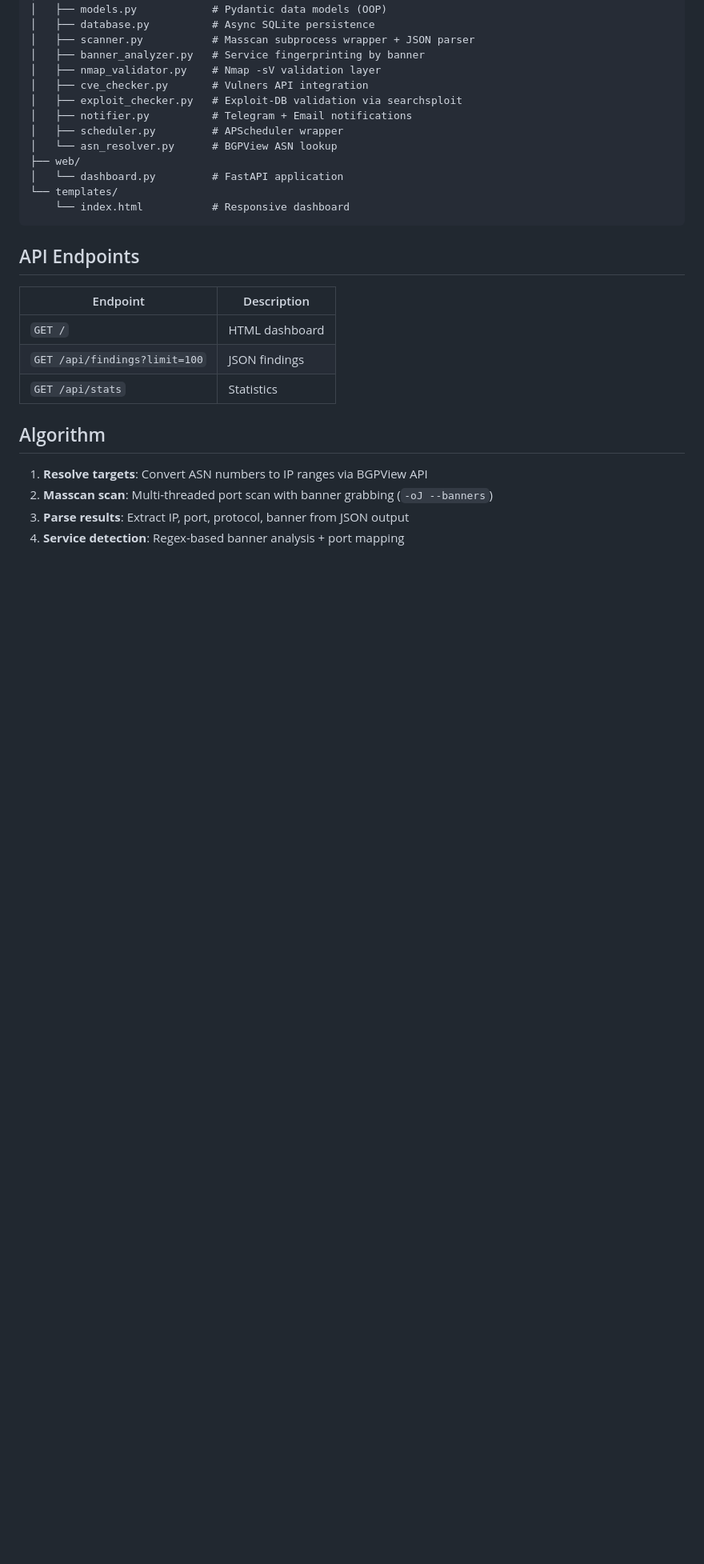
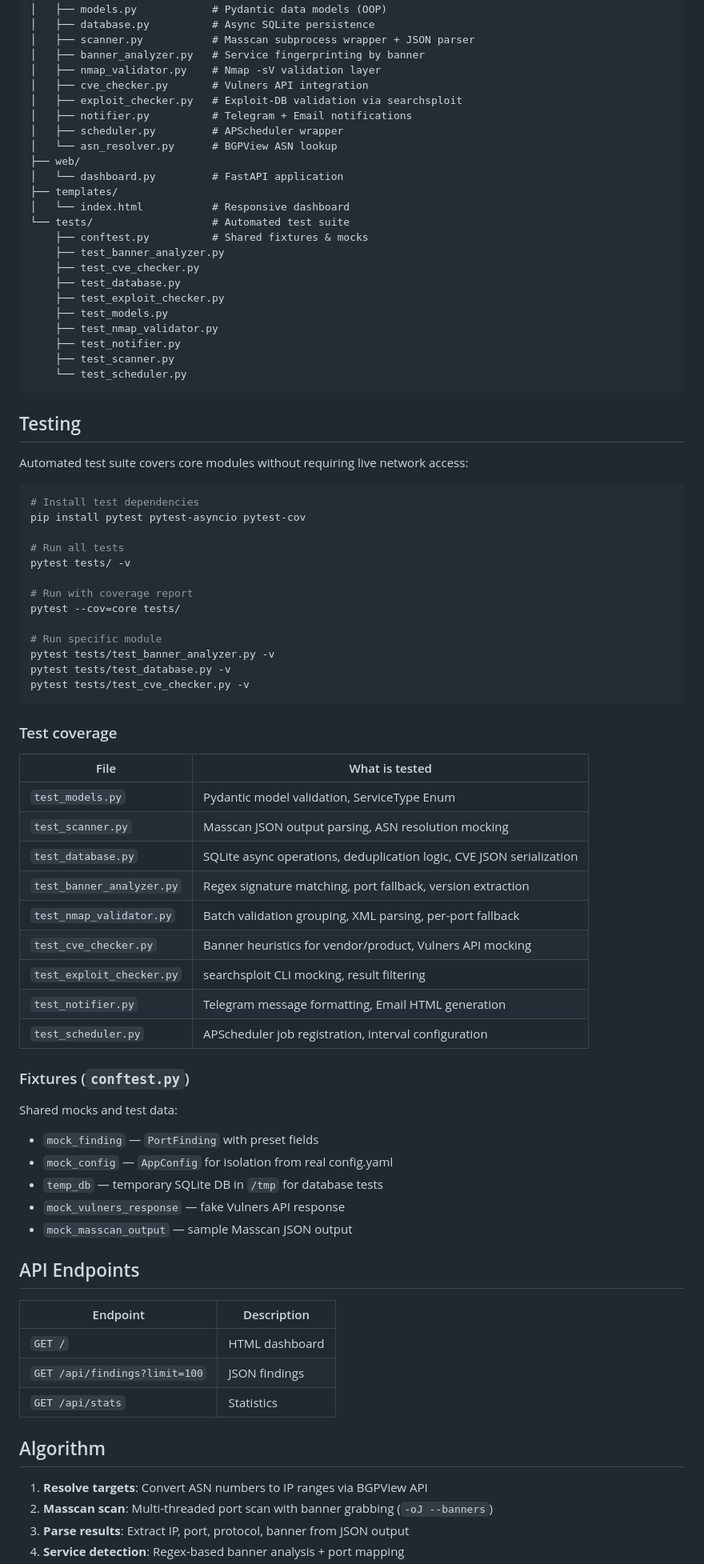
Before and after one commit to KKZbinyakov/masscan-monitor, a Markdown page: README.md, the part around one of its changes. Shown at 80% size. GitHub-like rendering; blank space fills up the shorter version.

````diff
--- a/README.md
+++ b/README.md
@@ -125,9 +131,63 @@ masscan-monitor/
 │   └── asn_resolver.py      # BGPView ASN lookup
 ├── web/
 │   └── dashboard.py         # FastAPI application
-└── templates/
-    └── index.html           # Responsive dashboard
+├── templates/
+│   └── index.html           # Responsive dashboard
+└── tests/                   # Automated test suite
+    ├── conftest.py          # Shared fixtures & mocks
+    ├── test_banner_analyzer.py
+    ├── test_cve_checker.py
+    ├── test_database.py
+    ├── test_exploit_checker.py
+    ├── test_models.py
+    ├── test_nmap_validator.py
+    ├── test_notifier.py
+    ├── test_scanner.py
+    └── test_scheduler.py
 ```
+
+## Testing
+
+Automated test suite covers core modules without requiring live network access:
+
+```bash
+# Install test dependencies
+pip install pytest pytest-asyncio pytest-cov
+
+# Run all tests
+pytest tests/ -v
+
+# Run with coverage report
+pytest --cov=core tests/
+
+# Run specific module
+pytest tests/test_banner_analyzer.py -v
+pytest tests/test_database.py -v
+pytest tests/test_cve_checker.py -v
+```
+
+### Test coverage
+
+| File | What is tested |
+|---|---|
+| `test_models.py` | Pydantic model validation, ServiceType Enum |
+| `test_scanner.py` | Masscan JSON output parsing, ASN resolution mocking |
+| `test_database.py` | SQLite async operations, deduplication logic, CVE JSON serialization |
+| `test_banner_analyzer.py` | Regex signature matching, port fallback, version extraction |
+| `test_nmap_validator.py` | Batch validation grouping, XML parsing, per-port fallback |
+| `test_cve_checker.py` | Banner heuristics for vendor/product, Vulners API mocking |
+| `test_exploit_checker.py` | searchsploit CLI mocking, result filtering |
+| `test_notifier.py` | Telegram message formatting, Email HTML generation |
+| `test_scheduler.py` | APScheduler job registration, interval configuration |
+
+### Fixtures (`conftest.py`)
+
+Shared mocks and test data:
+- `mock_finding` — `PortFinding` with preset fields
+- `mock_config` — `AppConfig` for isolation from real config.yaml
+- `temp_db` — temporary SQLite DB in `/tmp` for database tests
+- `mock_vulners_response` — fake Vulners API response
+- `mock_masscan_output` — sample Masscan JSON output
 
 ## API Endpoints
 
````
Also changed, not shown: other parts of README.md (+7 -1 lines).
